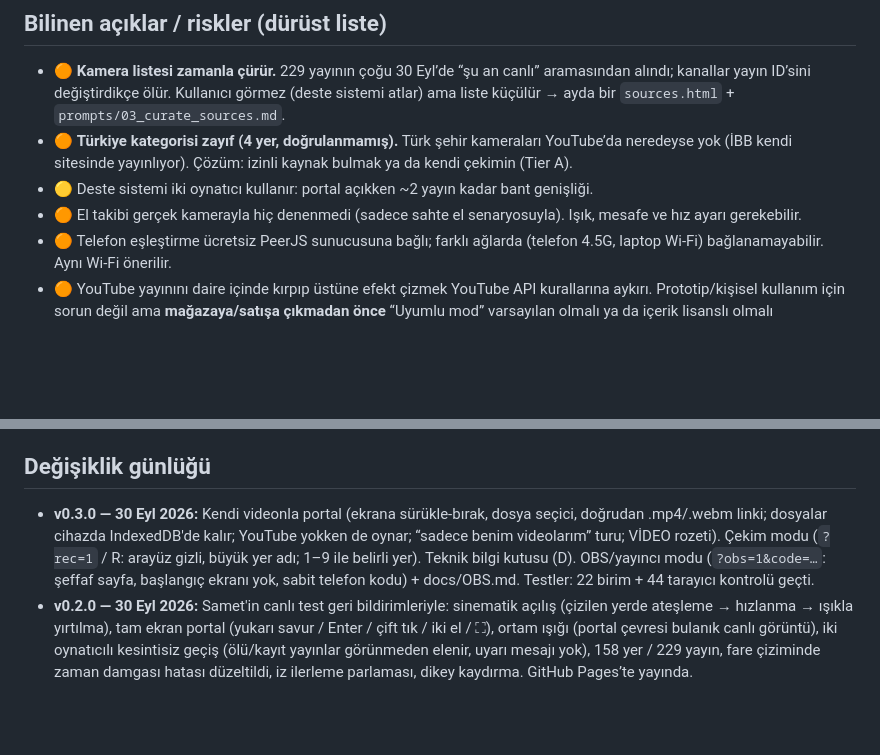
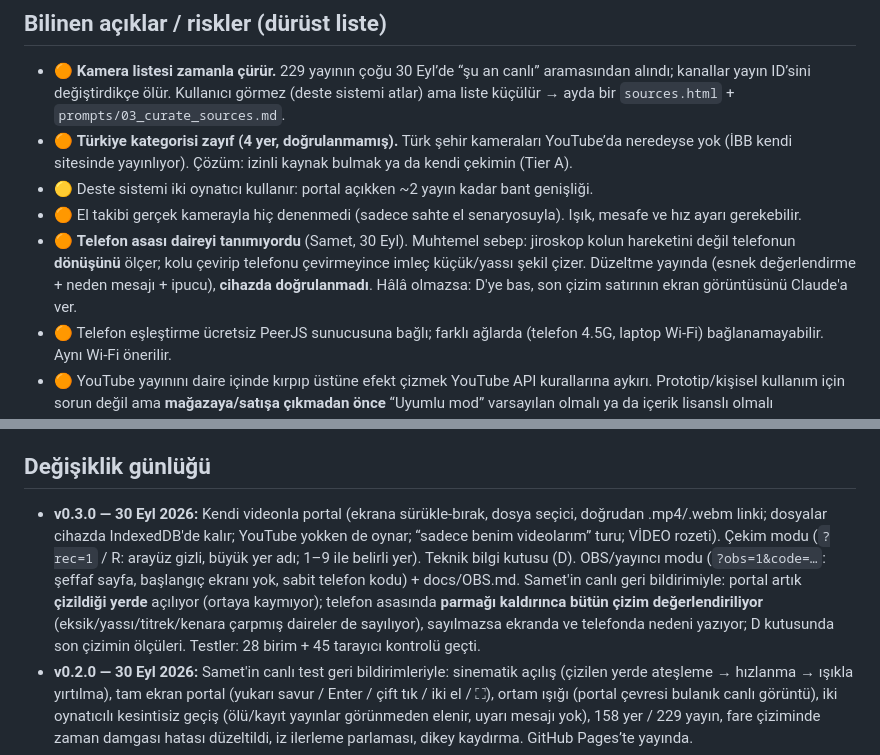
Before and after one commit to pabsamuel/portal, a Markdown page: PROGRESS.md, 2 parts joined by grey strips. Drawn GitHub-style; blank space fills up the shorter version.

Commit message:
M3: PROGRESS — wand recognition fix and live feedback notes
Co-Authored-By: Claude Opus 5.5 <noreply@anthropic.com>
Claude-Session: https://claude.ai/code/session_01Vmp9dKYBooYiYuLF3UrEoS

```diff
--- a/PROGRESS.md
+++ b/PROGRESS.md
@@ -65,6 +65,7 @@ Sonuçları `prompts/01_device_test_fixes.md` ile Claude’a ver.
 - 🟠 **Türkiye kategorisi zayıf (4 yer, doğrulanmamış).** Türk şehir kameraları YouTube’da neredeyse yok (İBB kendi sitesinde yayınlıyor). Çözüm: izinli kaynak bulmak ya da kendi çekimin (Tier A).
 - 🟡 Deste sistemi iki oynatıcı kullanır: portal açıkken ~2 yayın kadar bant genişliği.
 - 🟠 El takibi gerçek kamerayla hiç denenmedi (sadece sahte el senaryosuyla). Işık, mesafe ve hız ayarı gerekebilir.
+- 🟠 **Telefon asası daireyi tanımıyordu** (Samet, 30 Eyl). Muhtemel sebep: jiroskop kolun hareketini değil telefonun **dönüşünü** ölçer; kolu çevirip telefonu çevirmeyince imleç küçük/yassı şekil çizer. Düzeltme yayında (esnek değerlendirme + neden mesajı + ipucu), **cihazda doğrulanmadı**. Hâlâ olmazsa: D'ye bas, son çizim satırının ekran görüntüsünü Claude'a ver.
 - 🟠 Telefon eşleştirme ücretsiz PeerJS sunucusuna bağlı; farklı ağlarda (telefon 4.5G, laptop Wi-Fi) bağlanamayabilir. Aynı Wi-Fi önerilir.
 - 🟠 YouTube yayınını daire içinde kırpıp üstüne efekt çizmek YouTube API kurallarına aykırı. Prototip/kişisel kullanım için sorun değil ama **mağazaya/satışa çıkmadan önce** “Uyumlu mod” varsayılan olmalı ya da içerik lisanslı olmalı (docs/CAMERA_SOURCES_AND_LICENSING.md).
 - 🟡 Marka adı (Farwindow) çalışma adı; tescil kontrolü yapılmadı.
@@ -77,7 +78,7 @@ Sonuçları `prompts/01_device_test_fixes.md` ile Claude’a ver.
 - 30 Eyl 2026 — Görsel: jenerik kıvılcım halkası; film adı/logo/rün/mandala yok (mağaza ret riski).
 
 ## Değişiklik günlüğü
-- **v0.3.0 — 30 Eyl 2026:** Kendi videonla portal (ekrana sürükle-bırak, dosya seçici, doğrudan .mp4/.webm linki; dosyalar cihazda IndexedDB'de kalır; YouTube yokken de oynar; “sadece benim videolarım” turu; VİDEO rozeti). Çekim modu (`?rec=1` / R: arayüz gizli, büyük yer adı; 1–9 ile belirli yer). Teknik bilgi kutusu (D). OBS/yayıncı modu (`?obs=1&code=…`: şeffaf sayfa, başlangıç ekranı yok, sabit telefon kodu) + docs/OBS.md. Testler: 22 birim + 44 tarayıcı kontrolü geçti.
+- **v0.3.0 — 30 Eyl 2026:** Kendi videonla portal (ekrana sürükle-bırak, dosya seçici, doğrudan .mp4/.webm linki; dosyalar cihazda IndexedDB'de kalır; YouTube yokken de oynar; “sadece benim videolarım” turu; VİDEO rozeti). Çekim modu (`?rec=1` / R: arayüz gizli, büyük yer adı; 1–9 ile belirli yer). Teknik bilgi kutusu (D). OBS/yayıncı modu (`?obs=1&code=…`: şeffaf sayfa, başlangıç ekranı yok, sabit telefon kodu) + docs/OBS.md. Samet'in canlı geri bildirimiyle: portal artık **çizildiği yerde** açılıyor (ortaya kaymıyor); telefon asasında **parmağı kaldırınca bütün çizim değerlendiriliyor** (eksik/yassı/titrek/kenara çarpmış daireler de sayılıyor), sayılmazsa ekranda ve telefonda nedeni yazıyor; D kutusunda son çizimin ölçüleri. Testler: 28 birim + 45 tarayıcı kontrolü geçti.
 - **v0.2.0 — 30 Eyl 2026:** Samet'in canlı test geri bildirimleriyle: sinematik açılış (çizilen yerde ateşleme → hızlanma → ışıkla yırtılma), tam ekran portal (yukarı savur / Enter / çift tık / iki el / ⛶), ortam ışığı (portal çevresi bulanık canlı görüntü), iki oynatıcılı kesintisiz geçiş (ölü/kayıt yayınlar görünmeden elenir, uyarı mesajı yok), 158 yer / 229 yayın, fare çiziminde zaman damgası hatası düzeltildi, iz ilerleme parlaması, dikey kaydırma. GitHub Pages’te yayında.
 - **v0.1.0 — 30 Eyl 2026:** İlk prototip. Portal efekti, 37 canlı kamera noktası (+alternatif ID’ler), fare/el/telefon girişleri, 8 jest, TR/EN arayüz, ayarlar, kendi yayınını ekleme, kaynak kontrol sayfası, çevrimdışı demo portal. Testler: 20 birim testi + 21 tarayıcı kontrolü geçti.
 
```
